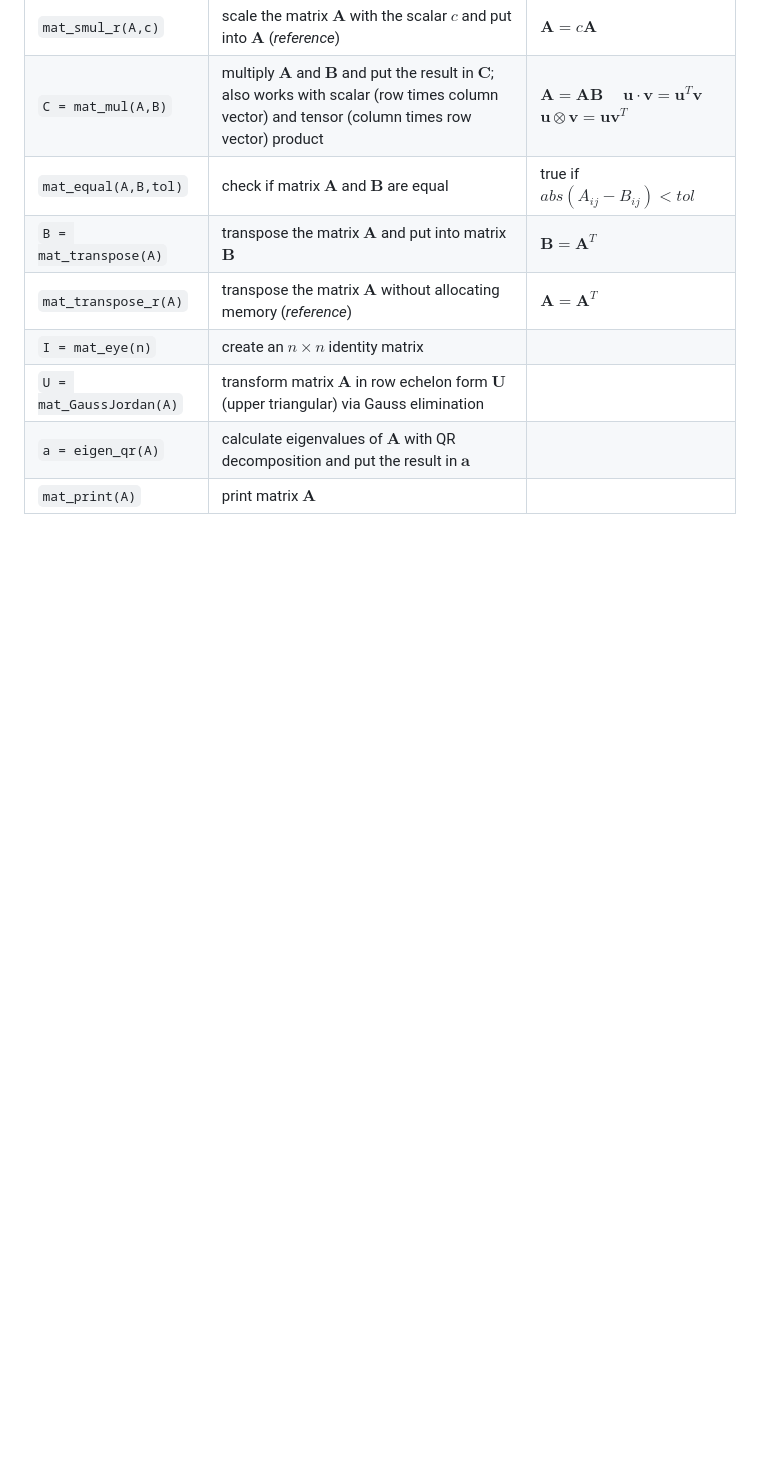
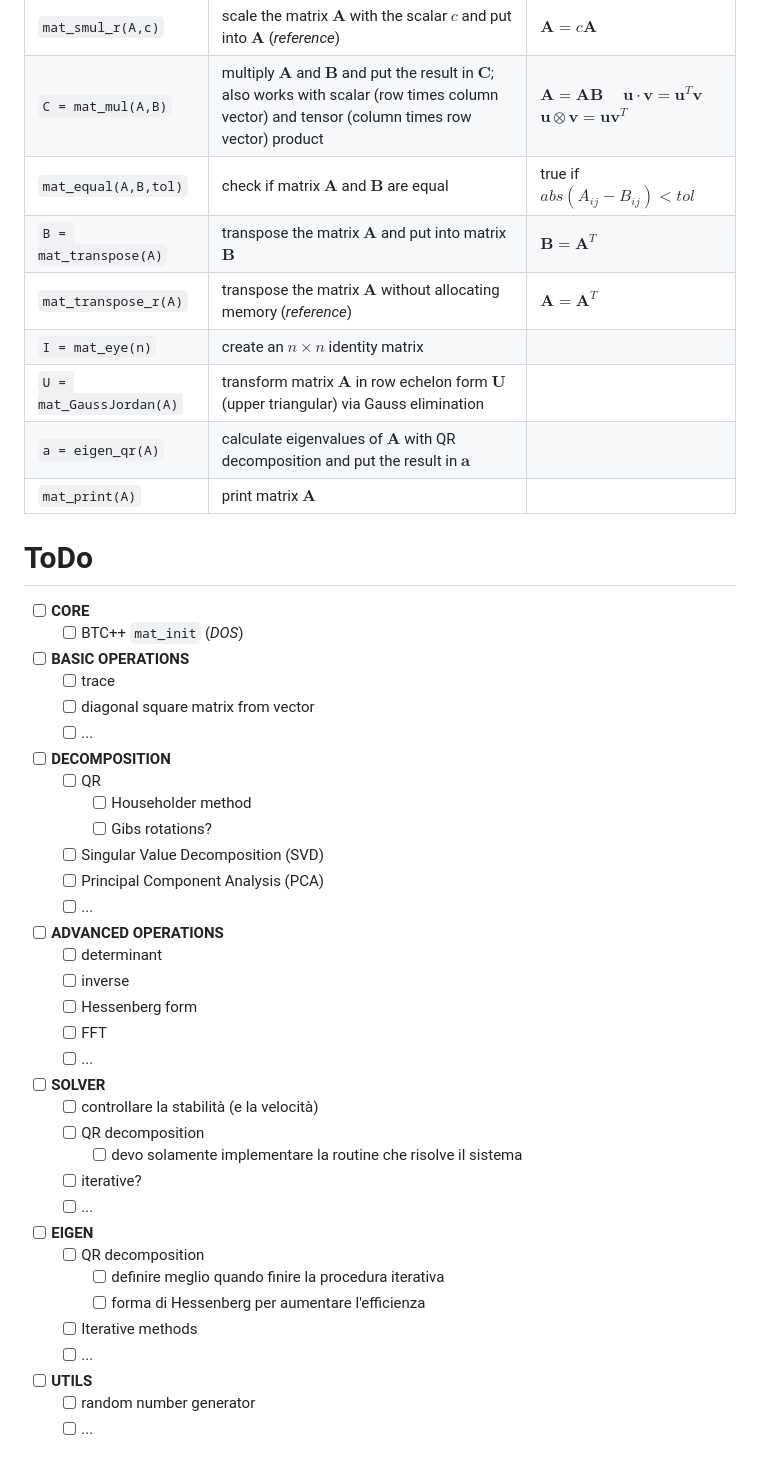
Before and after one commit to mrc-tech/SLAP, a Markdown page: README.md, the part around the change. GitHub-like rendering; blank space fills up the shorter version.

```diff
--- a/README.md
+++ b/README.md
@@ -108,3 +108,40 @@ All the functions that return a matrix allocate new memory for the returned matr
 | `U = mat_GaussJordan(A)` | transform matrix $\mathbf{A}$ in row echelon form $\mathbf{U}$ (upper triangular) via Gauss elimination | |
 | `a = eigen_qr(A)` | calculate eigenvalues of $\mathbf{A}$ with QR decomposition and put the result in $\mathbf{a}$ | |
 | `mat_print(A)` | print matrix $\mathbf{A}$ | |
+
+
+# ToDo
+- [ ] **CORE**
+	- [ ] BTC++ `mat_init` (_DOS_)
+- [ ] **BASIC OPERATIONS**
+	- [ ] trace
+	- [ ] diagonal square matrix from vector
+	- [ ] ...
+- [ ] **DECOMPOSITION**
+	- [ ] QR
+		- [ ] Householder method
+		- [ ] Gibs rotations?
+	- [ ] Singular Value Decomposition (SVD)
+	- [ ] Principal Component Analysis (PCA)
+	- [ ] ...
+- [ ] **ADVANCED OPERATIONS**
+	- [ ] determinant
+	- [ ] inverse
+	- [ ] Hessenberg form
+	- [ ] FFT
+	- [ ] ...
+- [ ] **SOLVER**
+	- [ ] controllare la stabilità (e la velocità)
+	- [ ] QR decomposition
+		- [ ] devo solamente implementare la routine che risolve il sistema
+	- [ ] iterative?
+	- [ ] ...
+- [ ] **EIGEN**
+	- [ ] QR decomposition
+		- [ ] definire meglio quando finire la procedura iterativa
+		- [ ] forma di Hessenberg per aumentare l'efficienza
+	- [ ] Iterative methods
+	- [ ] ...
+- [ ] **UTILS**
+	- [ ] random number generator
+	- [ ] ...
```
